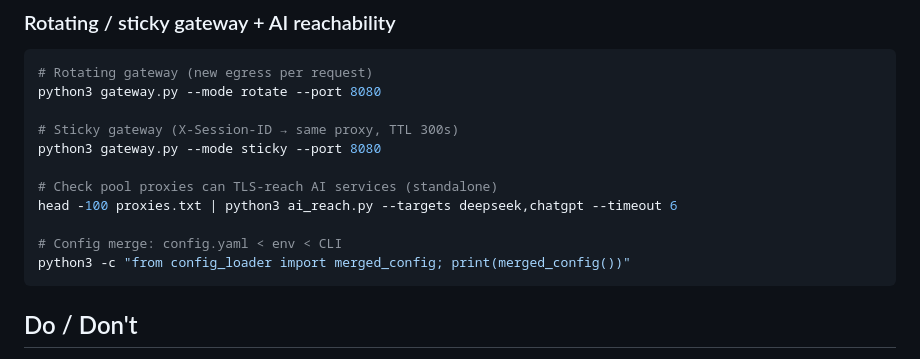
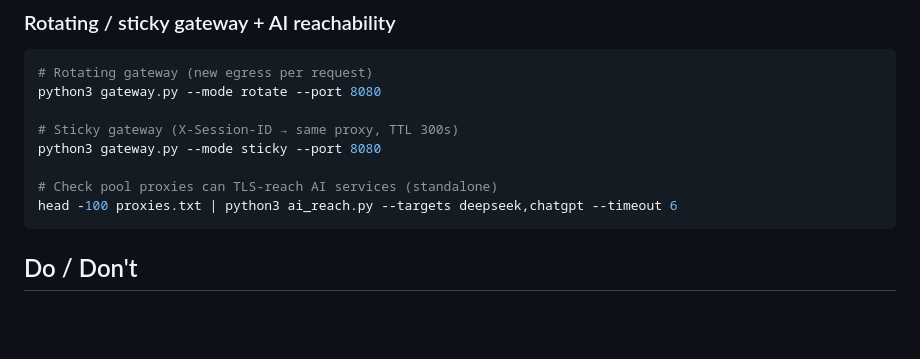
Before and after one commit to Shinzzyak/proxy-scraper, a Markdown page: AGENTS.md, the part around the change. GitHub-like rendering; blank space fills up the shorter version.

Commit message:
docs: hapus janji config merge dari AGENTS.md (R4-13 trust trap)

````diff
--- a/AGENTS.md
+++ b/AGENTS.md
@@ -81,9 +81,6 @@ python3 gateway.py --mode sticky --port 8080
 
 # Check pool proxies can TLS-reach AI services (standalone)
 head -100 proxies.txt | python3 ai_reach.py --targets deepseek,chatgpt --timeout 6
-
-# Config merge: config.yaml < env < CLI
-python3 -c "from config_loader import merged_config; print(merged_config())"
 ```
 
 ## Do / Don't
````
